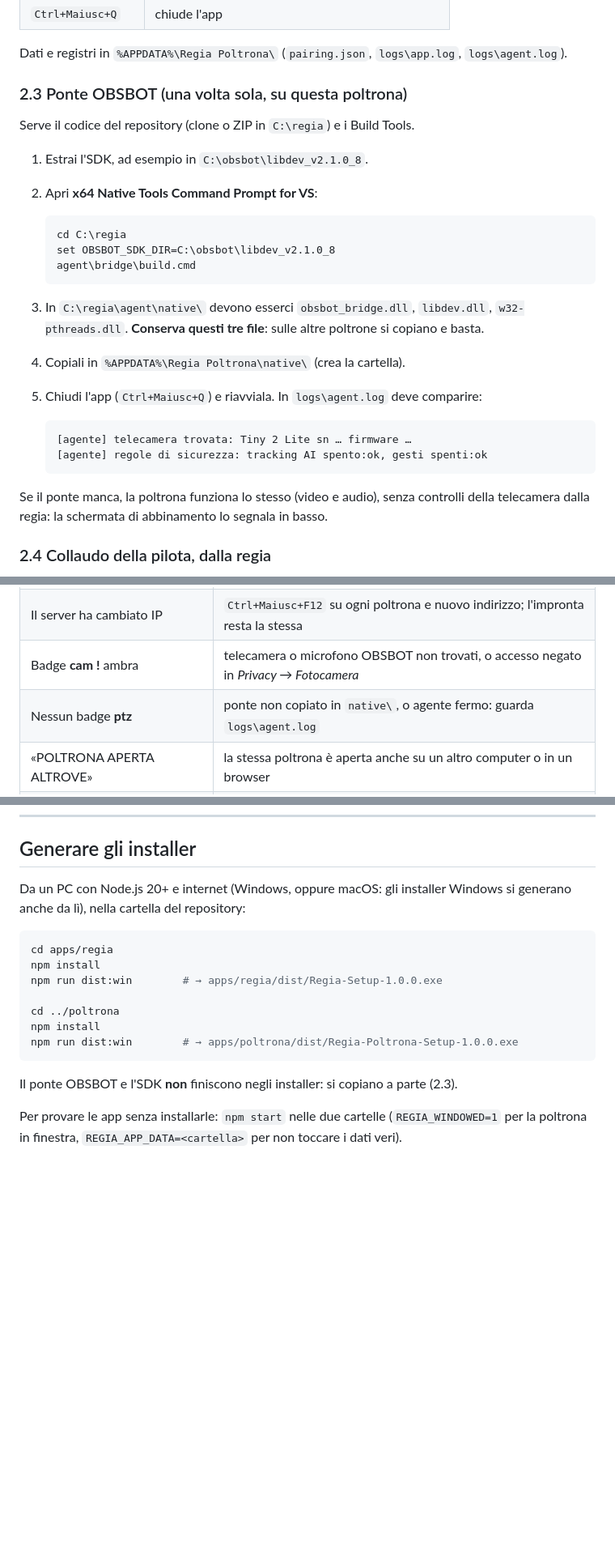
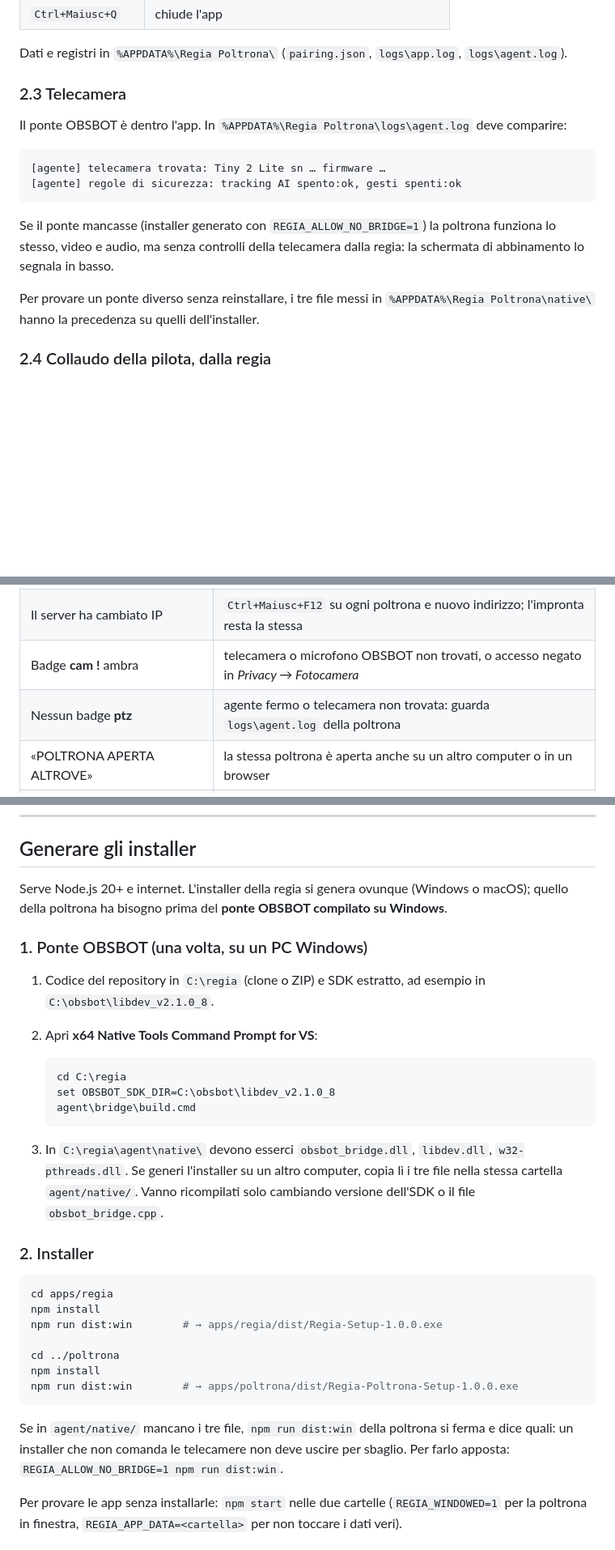
Before and after one commit to luzadev/regia, a Markdown page: docs/INSTALLAZIONE.md, 3 parts joined by grey strips. Shown at 81% size. GitHub-like rendering; blank space fills up the shorter version.

Commit message:
docs: OBSBOT SDK distribution authorized - no manual DLL copy on the stations
Co-Authored-By: Claude Opus 5 (1M context) <noreply@anthropic.com>
Claude-Session: https://claude.ai/code/session_0145pD8zE22kcd4PvsZMWWKk

````diff
--- a/docs/INSTALLAZIONE.md
+++ b/docs/INSTALLAZIONE.md
@@ -131,28 +132,18 @@ Da qui in poi l'app parte con Windows, a schermo intero. Scorciatoie per il tecn
 Dati e registri in `%APPDATA%\Regia Poltrona\` (`pairing.json`, `logs\app.log`,
 `logs\agent.log`).
 
-### 2.3 Ponte OBSBOT (una volta sola, su questa poltrona)
-Serve il codice del repository (clone o ZIP in `C:\regia`) e i Build Tools.
+### 2.3 Telecamera
+Il ponte OBSBOT è dentro l'app. In `%APPDATA%\Regia Poltrona\logs\agent.log` deve comparire:
+```
+[agente] telecamera trovata: Tiny 2 Lite sn … firmware …
+[agente] regole di sicurezza: tracking AI spento:ok, gesti spenti:ok
+```
+Se il ponte mancasse (installer generato con `REGIA_ALLOW_NO_BRIDGE=1`) la poltrona funziona lo
+stesso, video e audio, ma senza controlli della telecamera dalla regia: la schermata di
+abbinamento lo segnala in basso.
 
-1. Estrai l'SDK, ad esempio in `C:\obsbot\libdev_v2.1.0_8`.
-2. Apri **x64 Native Tools Command Prompt for VS**:
-
-   ```bat
-   cd C:\regia
-   set OBSBOT_SDK_DIR=C:\obsbot\libdev_v2.1.0_8
-   agent\bridge\build.cmd
-   ```
-3. In `C:\regia\agent\native\` devono esserci `obsbot_bridge.dll`, `libdev.dll`,
-   `w32-pthreads.dll`. **Conserva questi tre file**: sulle altre poltrone si copiano e basta.
-4. Copiali in `%APPDATA%\Regia Poltrona\native\` (crea la cartella).
-5. Chiudi l'app (`Ctrl+Maiusc+Q`) e riavviala. In `logs\agent.log` deve comparire:
-   ```
-   [agente] telecamera trovata: Tiny 2 Lite sn … firmware …
-   [agente] regole di sicurezza: tracking AI spento:ok, gesti spenti:ok
-   ```
-
-Se il ponte manca, la poltrona funziona lo stesso (video e audio), senza controlli della
-telecamera dalla regia: la schermata di abbinamento lo segnala in basso.
+Per provare un ponte diverso senza reinstallare, i tre file messi in
+`%APPDATA%\Regia Poltrona\native\` hanno la precedenza su quelli dell'installer.
 
 ### 2.4 Collaudo della pilota, dalla regia
 1. La scheda **Poltrona 1** è **online**, con badge verde **cam** e blu **ptz**.
@@ -208,7 +198,7 @@ prenderla serve un secondo tocco, ed è giusto così solo se stai sostituendo qu
 | Poltrona: «La poltrona post-0N non esiste più» | tolta dalla dashboard: riaggiungila o abbina un'altra poltrona |
 | Il server ha cambiato IP | `Ctrl+Maiusc+F12` su ogni poltrona e nuovo indirizzo; l'impronta resta la stessa |
 | Badge **cam !** ambra | telecamera o microfono OBSBOT non trovati, o accesso negato in *Privacy → Fotocamera* |
-| Nessun badge **ptz** | ponte non copiato in `native\`, o agente fermo: guarda `logs\agent.log` |
+| Nessun badge **ptz** | agente fermo o telecamera non trovata: guarda `logs\agent.log` della poltrona |
 | «POLTRONA APERTA ALTROVE» | la stessa poltrona è aperta anche su un altro computer o in un browser |
 | Banner rosso «nessun ricevitore feed» | nessun secondo schermo collegato al server, o feed chiuso: menu **Feed** |
 | Audio del feed muto | uscita audio di Windows non impostata sull'HDMI del mixer |
@@ -218,9 +208,25 @@ prenderla serve un secondo tocco, ed è giusto così solo se stai sostituendo qu
 
 ## Generare gli installer
 
-Da un PC con Node.js 20+ e internet (Windows, oppure macOS: gli installer Windows si generano
-anche da lì), nella cartella del repository:
+Serve Node.js 20+ e internet. L'installer della regia si genera ovunque (Windows o macOS);
+quello della poltrona ha bisogno prima del **ponte OBSBOT compilato su Windows**.
 
+### 1. Ponte OBSBOT (una volta, su un PC Windows)
+1. Codice del repository in `C:\regia` (clone o ZIP) e SDK estratto, ad esempio in
+   `C:\obsbot\libdev_v2.1.0_8`.
+2. Apri **x64 Native Tools Command Prompt for VS**:
+
+   ```bat
+   cd C:\regia
+   set OBSBOT_SDK_DIR=C:\obsbot\libdev_v2.1.0_8
+   agent\bridge\build.cmd
+   ```
+3. In `C:\regia\agent\native\` devono esserci `obsbot_bridge.dll`, `libdev.dll`,
+   `w32-pthreads.dll`. Se generi l'installer su un altro computer, copia lì i tre file nella
+   stessa cartella `agent/native/`. Vanno ricompilati solo cambiando versione dell'SDK o il
+   file `obsbot_bridge.cpp`.
+
+### 2. Installer
 ```bash
 cd apps/regia
 npm install
@@ -231,7 +237,9 @@ npm install
 npm run dist:win        # → apps/poltrona/dist/Regia-Poltrona-Setup-1.0.0.exe
 ```
 
-Il ponte OBSBOT e l'SDK **non** finiscono negli installer: si copiano a parte (2.3).
+Se in `agent/native/` mancano i tre file, `npm run dist:win` della poltrona si ferma e dice
+quali: un installer che non comanda le telecamere non deve uscire per sbaglio. Per farlo
+apposta: `REGIA_ALLOW_NO_BRIDGE=1 npm run dist:win`.
 
 Per provare le app senza installarle: `npm start` nelle due cartelle (`REGIA_WINDOWED=1` per la
 poltrona in finestra, `REGIA_APP_DATA=<cartella>` per non toccare i dati veri).
````
Also changed, not shown: other parts of docs/INSTALLAZIONE.md (+8 -8 lines), CLAUDE.md (+5 -5 lines).
